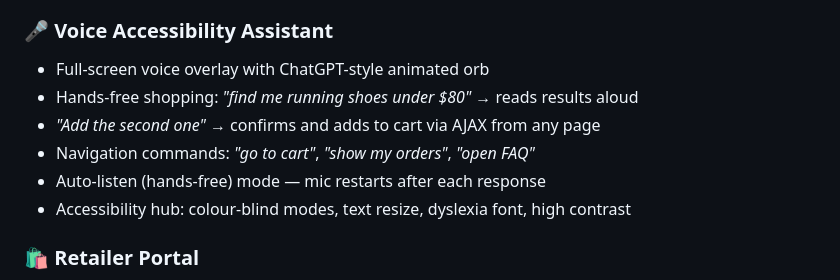
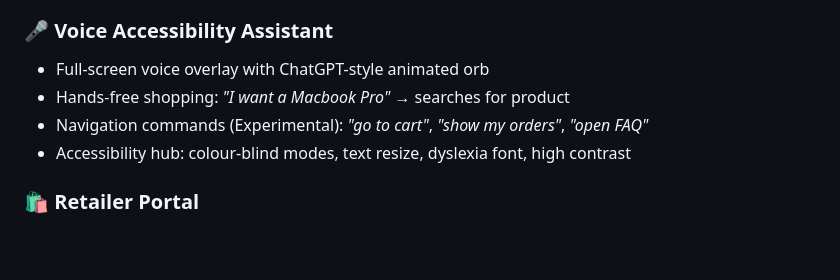
Before and after one commit to GeorgePapasotiriouACG/ITC-4214-Internet-Programming-Level-6-GP-FINAL-PROJECT-DJANGO, a Markdown page: README.md, the part around the change. GitHub-like rendering; blank space fills up the shorter version.

```diff
--- a/README.md
+++ b/README.md
@@ -69,10 +69,8 @@ A full-stack e-commerce platform built with Django and Vanilla JavaScript. Suppo
 
 ### 🎤 Voice Accessibility Assistant
 - Full-screen voice overlay with ChatGPT-style animated orb
-- Hands-free shopping: *"find me running shoes under $80"* → reads results aloud
-- *"Add the second one"* → confirms and adds to cart via AJAX from any page
-- Navigation commands: *"go to cart"*, *"show my orders"*, *"open FAQ"*
-- Auto-listen (hands-free) mode — mic restarts after each response
+- Hands-free shopping: *"I want a Macbook Pro"* → searches for product
+- Navigation commands (Experimental): *"go to cart"*, *"show my orders"*, *"open FAQ"*
 - Accessibility hub: colour-blind modes, text resize, dyslexia font, high contrast
 
 ### 🛍️ Retailer Portal
```
